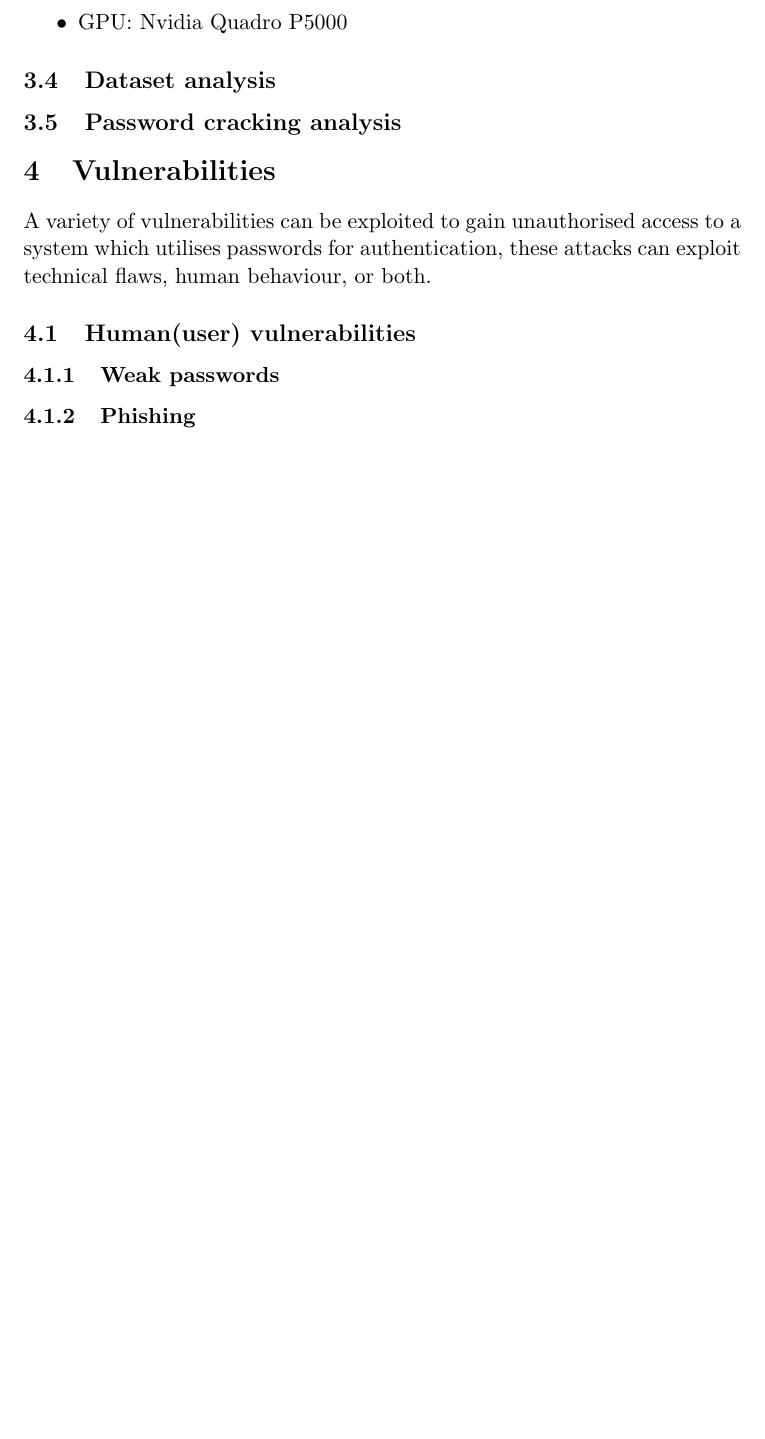
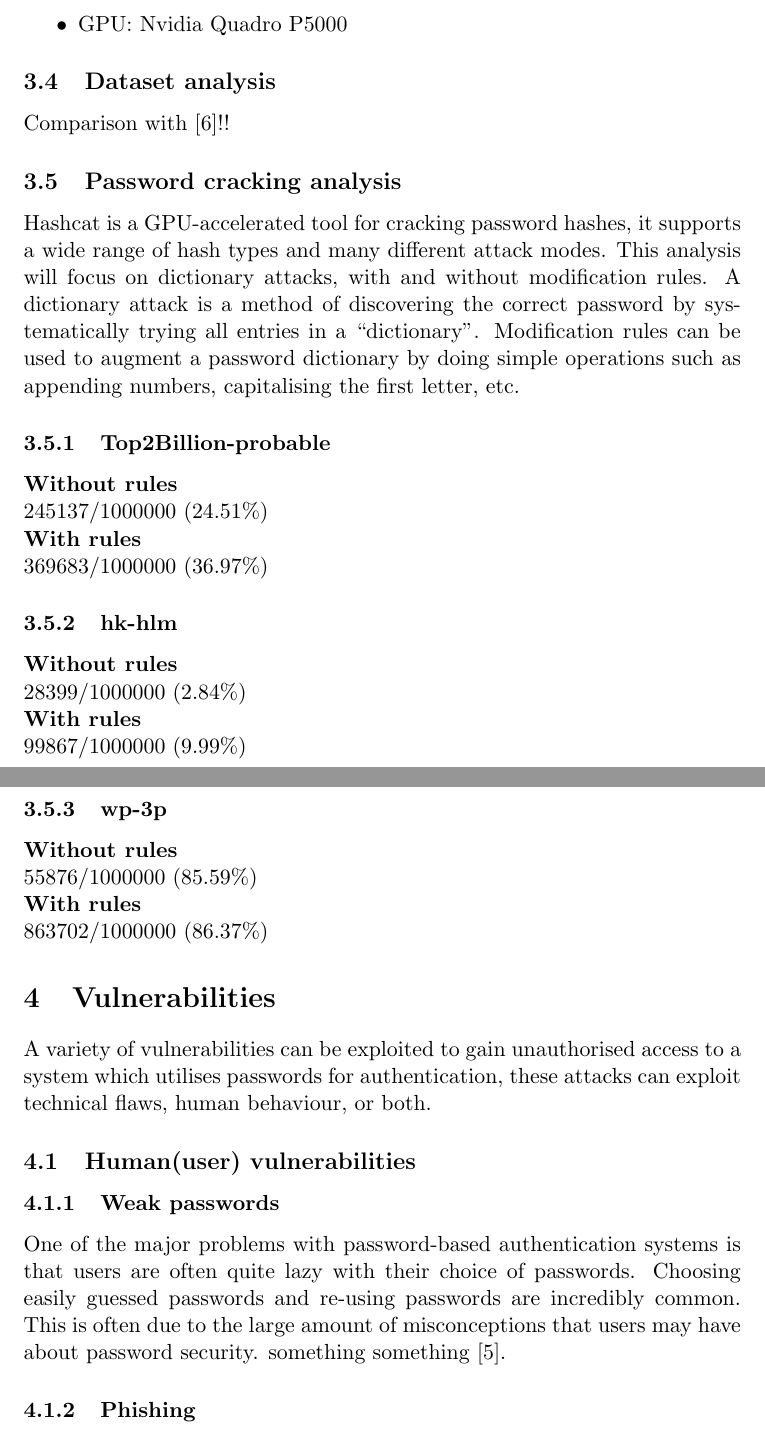
Before and after one commit to lucianjames/Cyber-EPQ-project, a LaTeX paper (HEAPAAMOA.tex): part of page 11 of 12 before the commit and two parts of pages 11 and 12 of 13 after it, the two joined at a grey line, cut so that both start at the same text, the shorter picture padded with empty space. Compiled offline with pdfLaTeX.

Commit message:
Update HEAPAAMOA.tex

```diff
--- a/HEAPAAMOA.tex
+++ b/HEAPAAMOA.tex
@@ -220,15 +222,43 @@ Sourced from haveibeenpwned.
 \item GPU: Nvidia Quadro P5000
 \end{itemize}
 \subsection{Dataset analysis}
+Comparison with \cite{pearman2017let}!!
 
 \subsection{Password cracking analysis}
+Hashcat is a GPU-accelerated tool for cracking password hashes, it supports a wide range of hash types and many different attack modes.
+This analysis will focus on dictionary attacks, with and without modification rules.
+A dictionary attack is a method of discovering the correct password by systematically trying all entries in a ``dictionary''.
+Modification rules can be used to augment a password dictionary by doing simple operations such as appending numbers, capitalising the first letter, etc.
 
+
+\subsubsection{Top2Billion-probable}
+\textbf{Without rules}\\
+245137/1000000 (24.51\%)\\
+\textbf{With rules}\\
+369683/1000000 (36.97\%)
+\subsubsection{hk-hlm}
+\textbf{Without rules}\\
+28399/1000000 (2.84\%)\\
+\textbf{With rules}\\
+99867/1000000 (9.99\%)
+\subsubsection{wp-3p}
+\textbf{Without rules}\\
+55876/1000000 (85.59\%)\\
+\textbf{With rules}\\
+863702/1000000 (86.37\%)
 
 
 \section{Vulnerabilities} \label{VULN}
 A variety of vulnerabilities can be exploited to gain unauthorised access to a system which utilises passwords for authentication, these attacks can exploit technical flaws, human behaviour, or both.
 \subsection{Human(user) vulnerabilities}
 \subsubsection{Weak passwords}
+One of the major problems with password-based authentication systems is that users are often quite lazy with their choice of passwords.
+Choosing easily guessed passwords and re-using passwords are incredibly common.
+This is often due to the large amount of misconceptions that users may have about password security.
+something something \cite{mayer2018addressing}.
+
+
+
 \subsubsection{Phishing}
 \subsection{Technical vulnerabilities}
 \subsubsection{SQL injection}
```
Also changed, not shown: HEAPAAMOA.tex (4 more changed lines).
